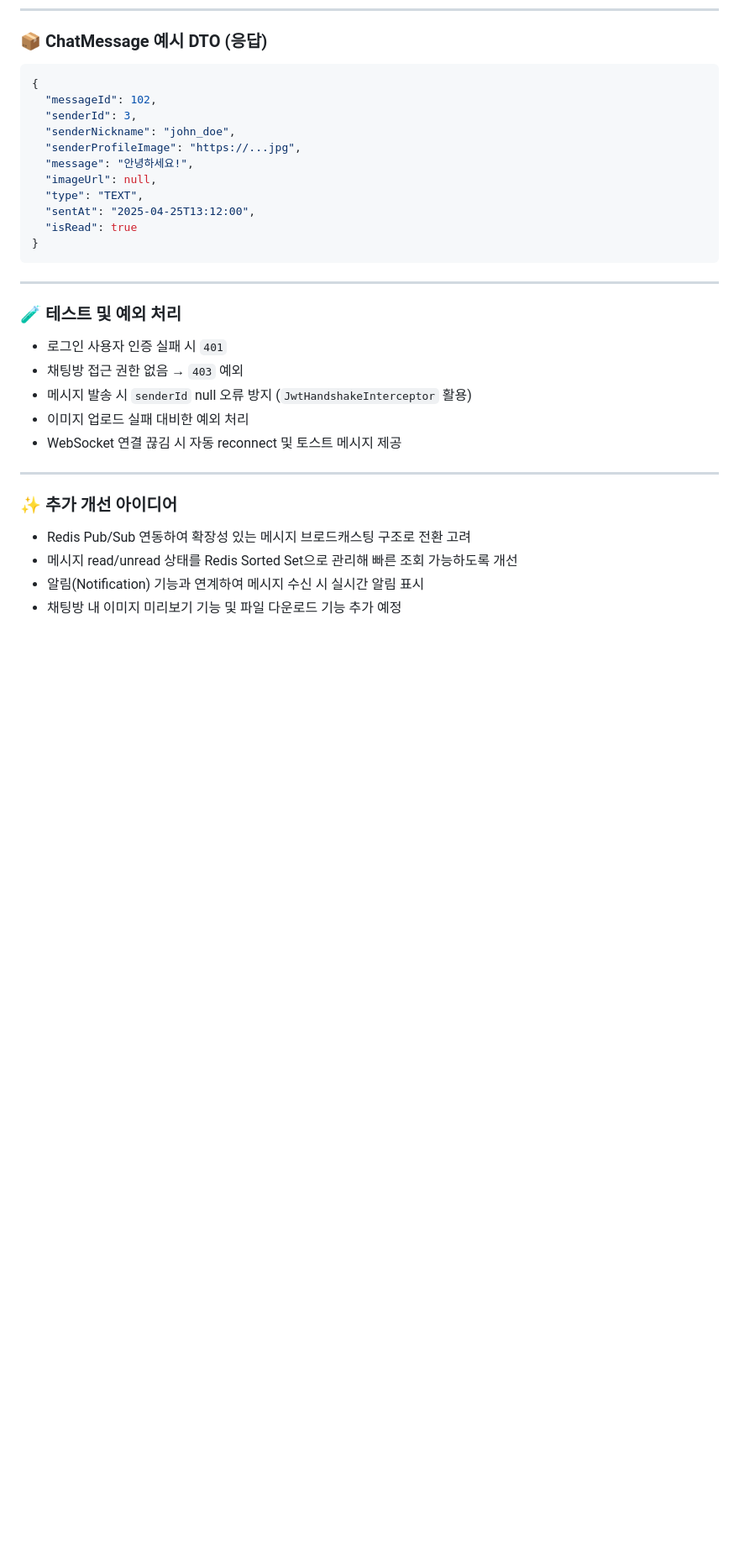
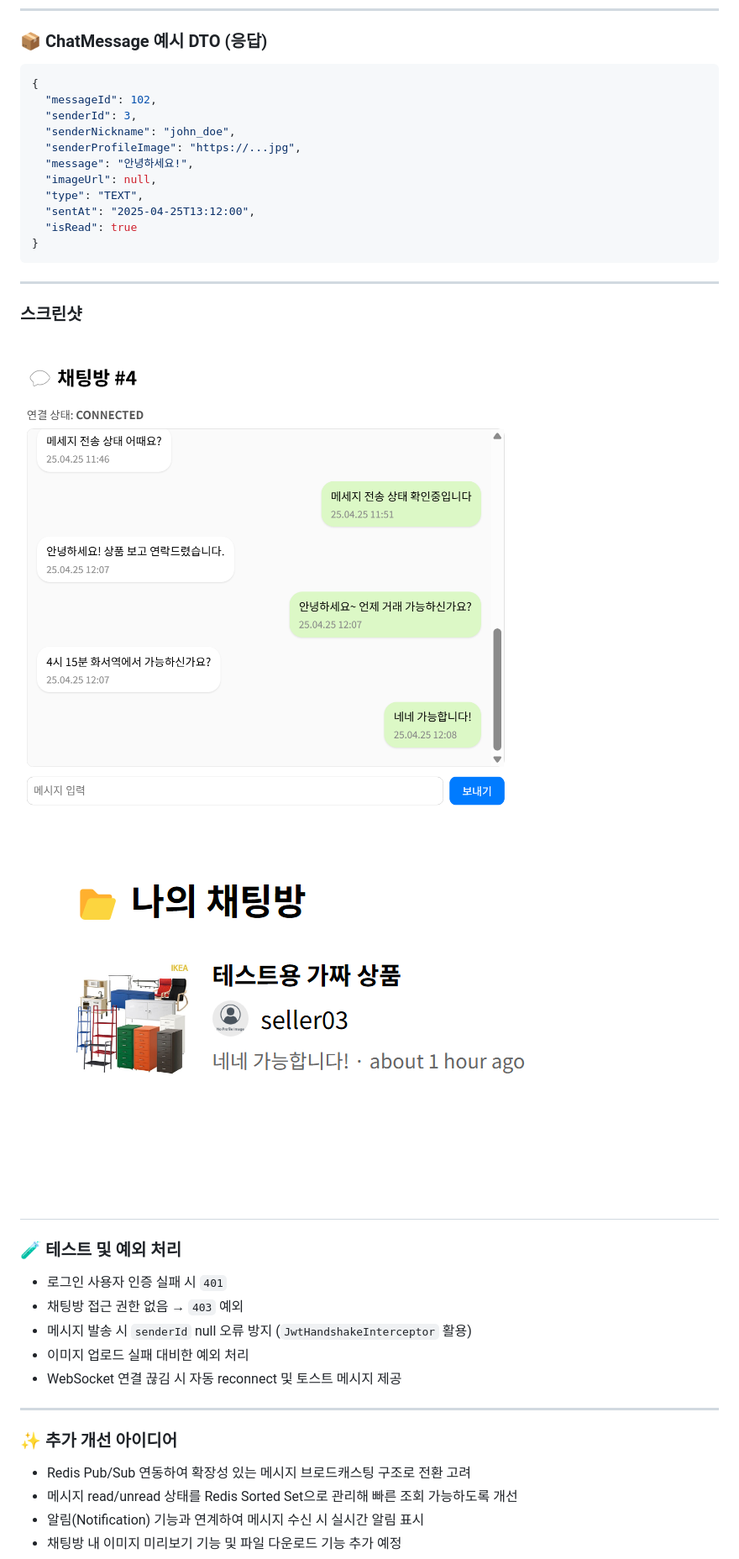
Before and after one commit to DoHyunDaniel/moneytalk, a Markdown page: README.md, the part around the change. Shown at 84% size. Rendered like a GitHub page; blank space fills up the shorter version.

````diff
--- a/README.md
+++ b/README.md
@@ -442,6 +442,10 @@ Table favorite_products {
 ```
 
 ---
+### 스크린샷
+![chat](./chat-example.png)
+![chatroom](./chatroom-example.png)
+---
 
 ### 🧪 테스트 및 예외 처리
 
````
